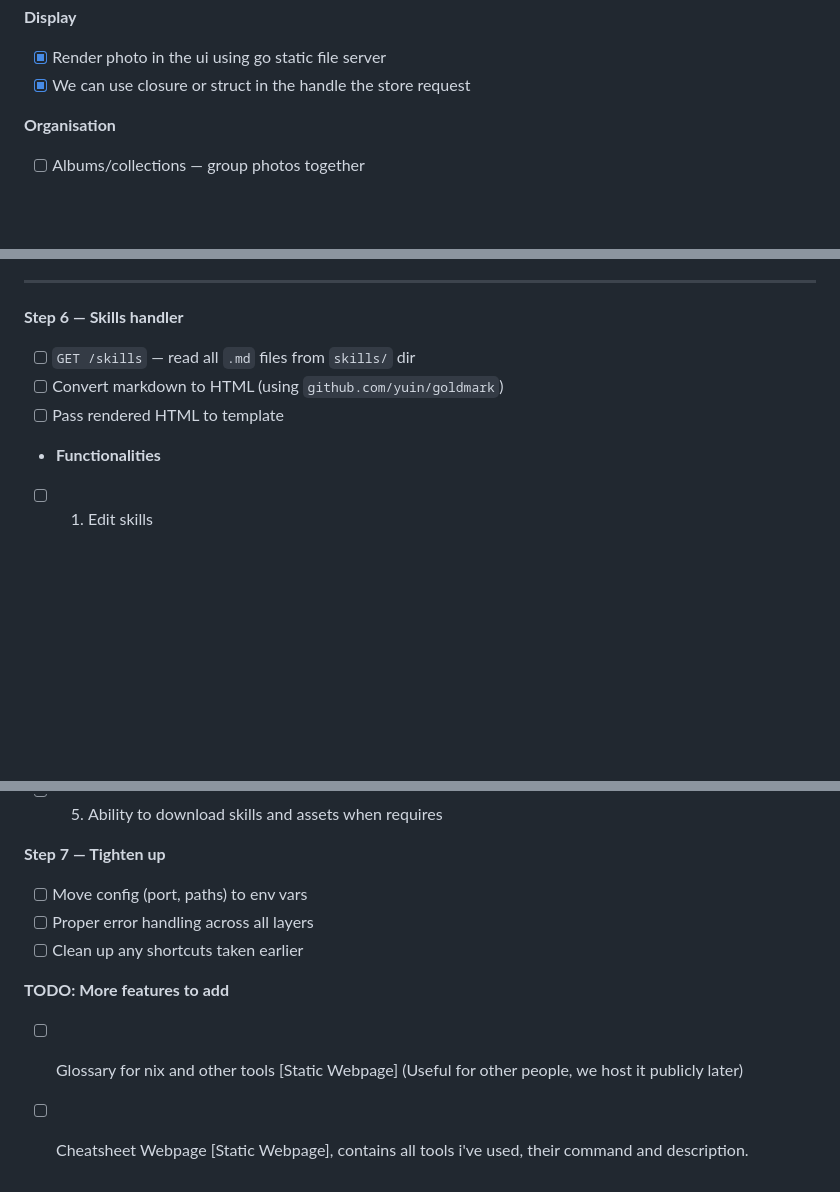
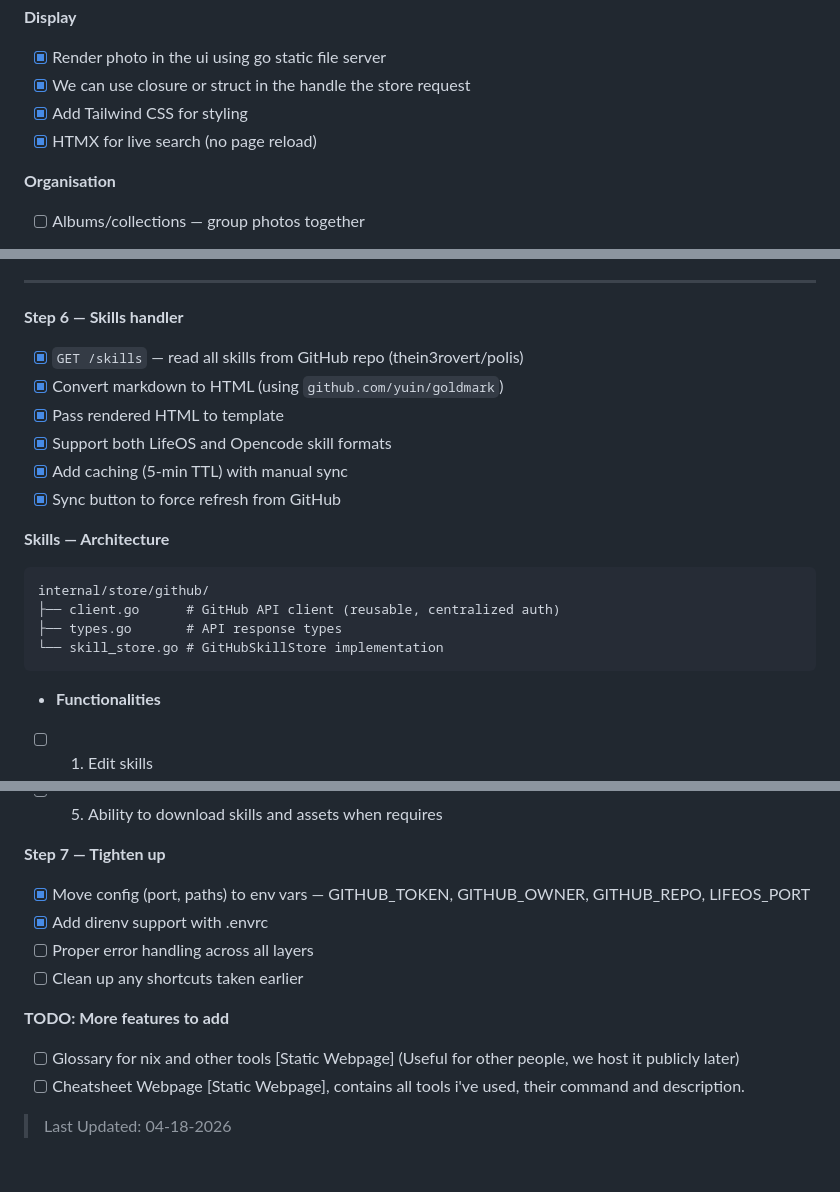
Before and after one commit to thein3rovert/lifeos, a Markdown page: doc/minimal-plan.md, 3 parts joined by grey strips. Rendered like a GitHub page; blank space fills up the shorter version.

Commit message:
chore: update plan

````diff
--- a/doc/minimal-plan.md
+++ b/doc/minimal-plan.md
@@ -27,6 +27,8 @@
 **Display**
 - [x] Render photo in the ui using go static file server
 - [x] We can use closure or struct in the handle the store request
+- [x] Add Tailwind CSS for styling
+- [x] HTMX for live search (no page reload)
 
 **Organisation**
 - [ ] Albums/collections — group photos together
@@ -55,9 +57,20 @@ photo_tags      — photo_id, tag_id (joins them together)
 ---
 
 **Step 6 — Skills handler**
-- [ ] `GET /skills` — read all `.md` files from `skills/` dir
-- [ ] Convert markdown to HTML (using `github.com/yuin/goldmark`)
-- [ ] Pass rendered HTML to template
+- [x] `GET /skills` — read all skills from GitHub repo (thein3rovert/polis)
+- [x] Convert markdown to HTML (using `github.com/yuin/goldmark`)
+- [x] Pass rendered HTML to template
+- [x] Support both LifeOS and Opencode skill formats
+- [x] Add caching (5-min TTL) with manual sync
+- [x] Sync button to force refresh from GitHub
+
+**Skills — Architecture**
+```
+internal/store/github/
+├── client.go      # GitHub API client (reusable, centralized auth)
+├── types.go       # API response types
+└── skill_store.go # GitHubSkillStore implementation
+```
 
 - **Functionalities**
 - [ ] 1. Edit skills
@@ -67,10 +80,13 @@ photo_tags      — photo_id, tag_id (joins them together)
 - [ ] 5. Ability to download skills and assets when requires
 
 **Step 7 — Tighten up**
-- [ ] Move config (port, paths) to env vars
+- [x] Move config (port, paths) to env vars — GITHUB_TOKEN, GITHUB_OWNER, GITHUB_REPO, LIFEOS_PORT
+- [x] Add direnv support with .envrc
 - [ ] Proper error handling across all layers
 - [ ] Clean up any shortcuts taken earlier
 
 **TODO: More features to add**
 - [ ] Glossary for nix and other tools [Static Webpage] (Useful for other people, we host it publicly later)
 - [ ] Cheatsheet Webpage [Static Webpage], contains all tools i've used, their command and description.
+
+> Last Updated: 04-18-2026
````
